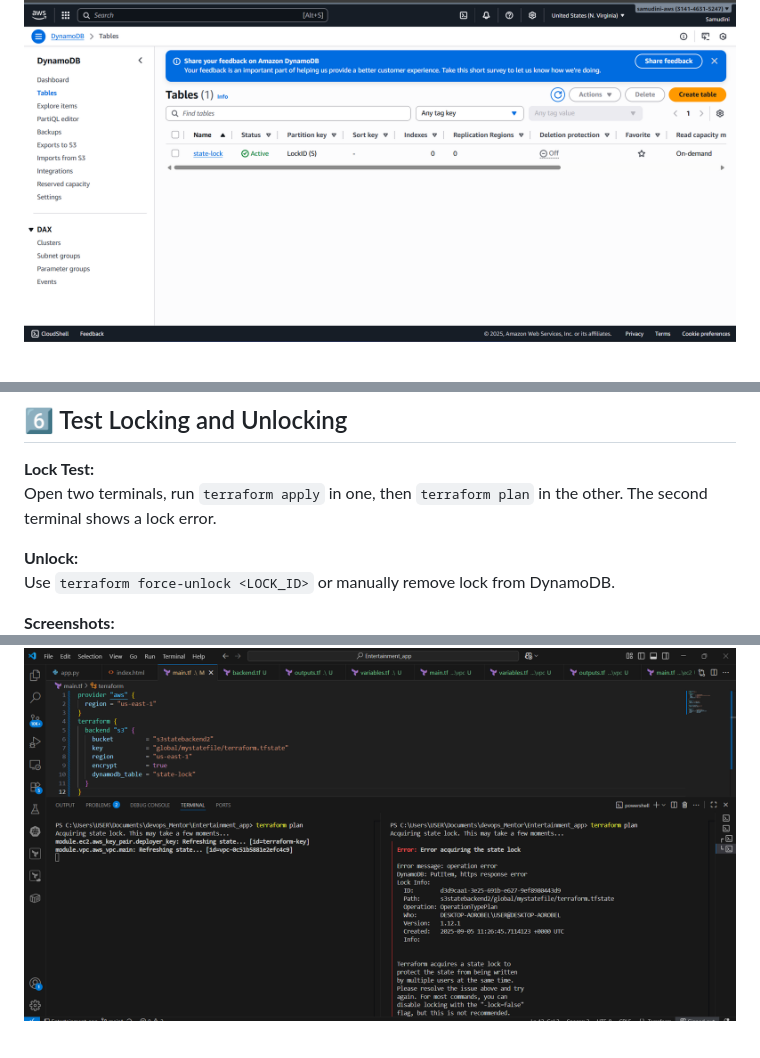
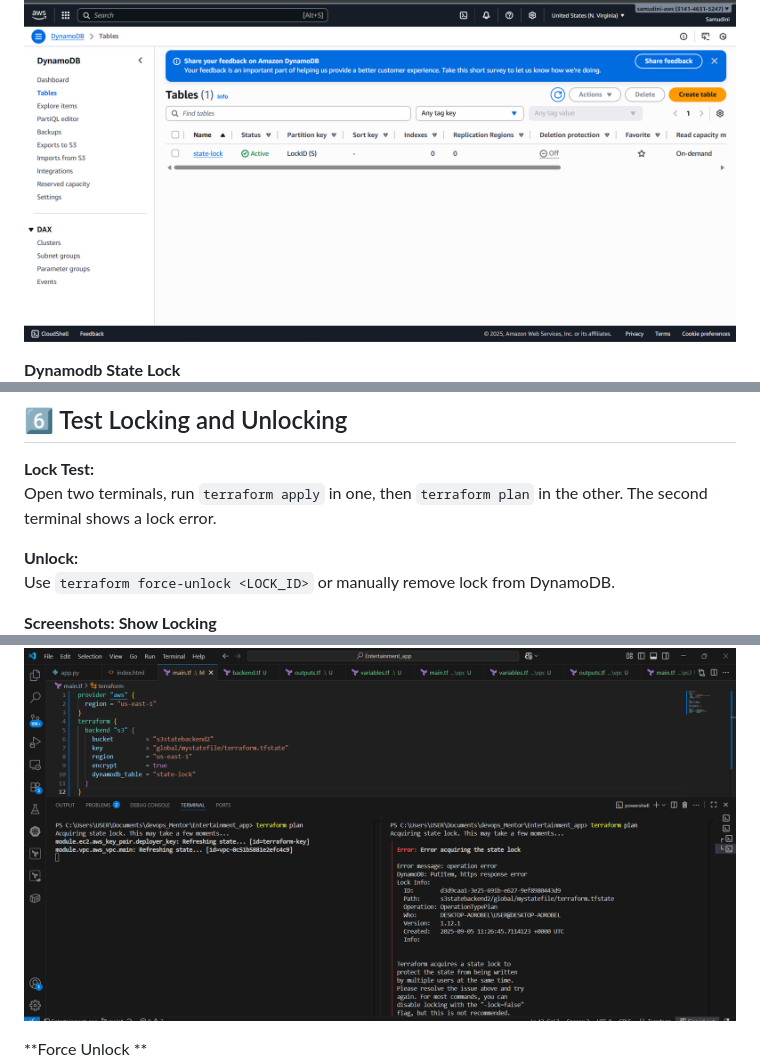
Before and after one commit to Samudini-Chamodya/AWS-Infrastructure-with-Terraform, a Markdown page: README.md, 3 parts joined by grey strips. GitHub-like rendering; blank space fills up the shorter version.

```diff
--- a/README.md
+++ b/README.md
@@ -95,4 +104,6 @@ Remote state in S3 centralizes infrastructure info, avoids conflicts, and keeps
 ![DynamoDB Table](screenshots/dynamodb.png)
+
+**Dynamodb State Lock**
 ![Lock Management](screenshots/lock-dynamodb.png)
 
 **Information:**
@@ -109,7 +120,10 @@ Open two terminals, run `terraform apply` in one, then `terraform plan` in the o
 Use `terraform force-unlock <LOCK_ID>` or manually remove lock from DynamoDB.
 
 **Screenshots:**
+**Show Locking**
 ![Locking](screenshots/locking.png)
+
+**Force Unlock **
 ![Force Unlock](screenshots/force-unlock.png)
 
 **Information:**
```
Also changed, not shown: other parts of README.md (+10 -0 lines).
